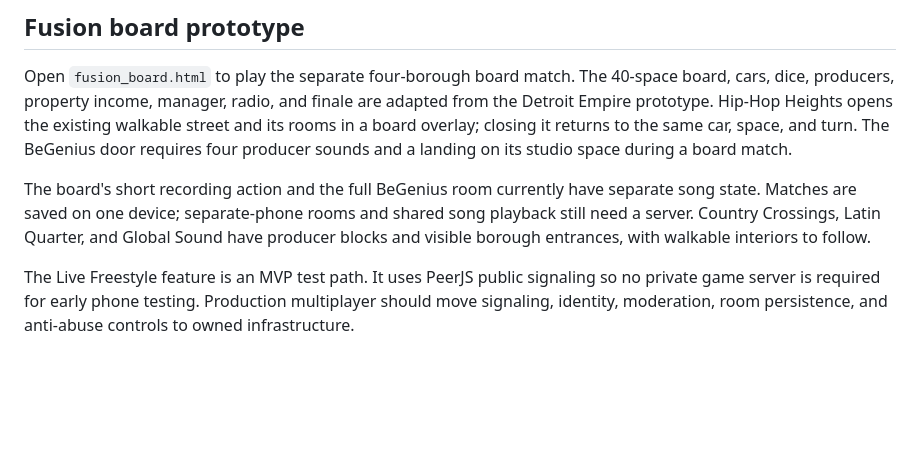
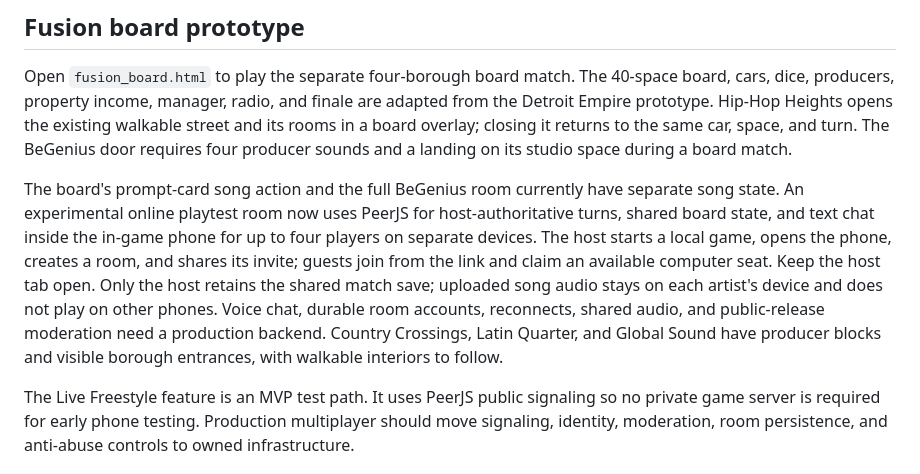
Before and after one commit to DYRTDOG41/Music-City-Estates, a Markdown page: README.md, the part around the change. Drawn GitHub-style; blank space fills up the shorter version.

Commit message:
docs(fusion): describe phone-to-phone room test and current limits

```diff
--- a/README.md
+++ b/README.md
@@ -41,10 +41,15 @@ Detroit Empire prototype. Hip-Hop Heights opens the existing walkable street and
 in a board overlay; closing it returns to the same car, space, and turn. The BeGenius door
 requires four producer sounds and a landing on its studio space during a board match.
 
-The board's short recording action and the full BeGenius room currently have separate song
-state. Matches are saved on one device; separate-phone rooms and shared song playback still
-need a server. Country Crossings, Latin Quarter, and Global Sound have producer blocks and
-visible borough entrances, with walkable interiors to follow.
+The board's prompt-card song action and the full BeGenius room currently have separate song
+state. An experimental online playtest room now uses PeerJS for host-authoritative turns, shared
+board state, and text chat inside the in-game phone for up to four players on separate devices.
+The host starts a local game, opens the phone, creates a room, and shares its invite; guests join
+from the link and claim an available computer seat. Keep the host tab open. Only the host retains
+the shared match save; uploaded song audio stays on each artist's device and does not play on
+other phones. Voice chat, durable room accounts, reconnects, shared audio, and public-release
+moderation need a production backend. Country Crossings, Latin Quarter, and Global Sound have
+producer blocks and visible borough entrances, with walkable interiors to follow.
 
 The Live Freestyle feature is an MVP test path. It uses PeerJS public signaling so no private game server is required for early phone testing. Production multiplayer should move signaling, identity, moderation, room persistence, and anti-abuse controls to owned infrastructure.
 
```
